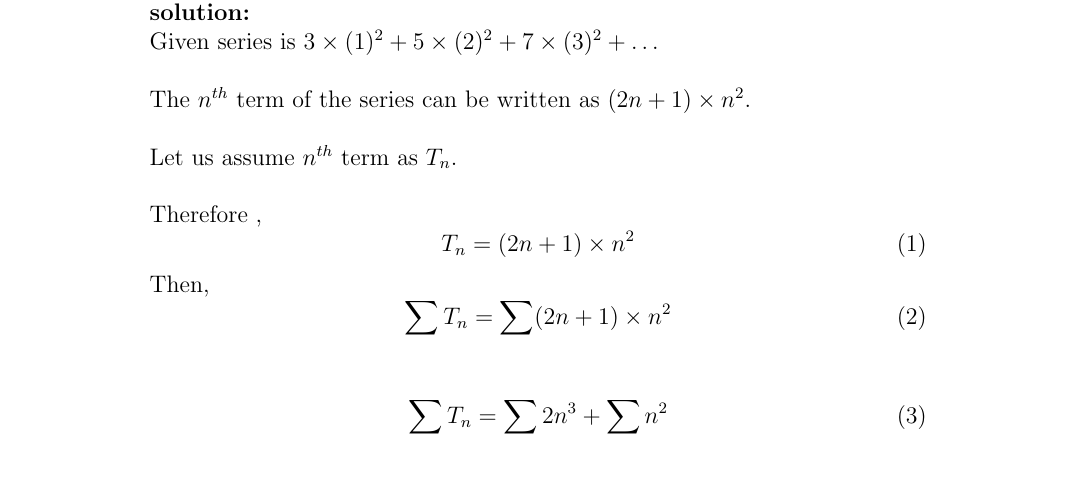
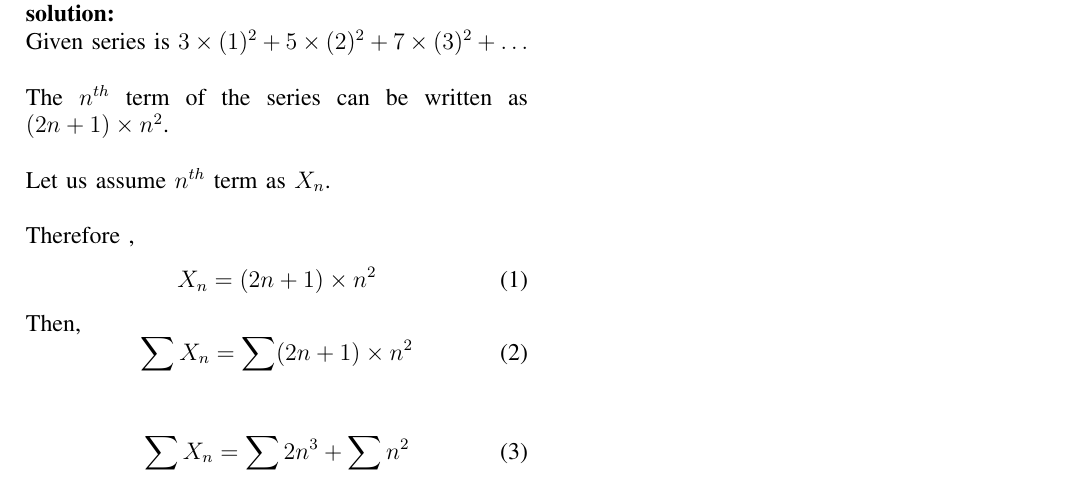
Before and after one commit to Raghava11020/Signals-and-Systems, a LaTeX paper (3/mp2.tex): part of page 1 of 2 before the commit and part of the page after it, cut so that both start at the same text. Compiled offline with pdfLaTeX.

Commit message:
Add files via upload

```diff
--- a/3/mp2.tex
+++ b/3/mp2.tex
@@ -11,20 +15,20 @@ Find the sum to n terms to the series $3\times(1)^2+5\times(2)^2+7\times(3)^2+ \
 \textbf{solution:}\\
 Given series is $3\times(1)^2+5\times(2)^2+7\times(3)^2+ \ldots$\\\\
 The $n^{th}$ term of the series can be written as $(2n+1)\times n^2$.\\\\
-Let us assume $n^{th}$ term as $T_n$.\\\\
+Let us assume $n^{th}$ term as $X_n$.\\\\
 Therefore ,
 \begin{equation}
 \tag{1}
-T_n=(2n+1)\times n^2
+X_n=(2n+1)\times n^2
 \end{equation}
 Then,
 \begin{equation}
 \tag{2}
-\sum T_n=\sum (2n+1)\times n^2
+\sum X_n=\sum (2n+1)\times n^2
 \end{equation}\\
 \begin{equation}
 \tag{3}
-\sum T_n=\sum 2n^3 +\sum n^2
+\sum X_n=\sum 2n^3 +\sum n^2
 \end{equation}
 We know that
 \begin{equation}
```
Also changed, not shown: 3/mp2.pdf (added), 3/mp2.tex (12 more changed lines), 3 other files.
